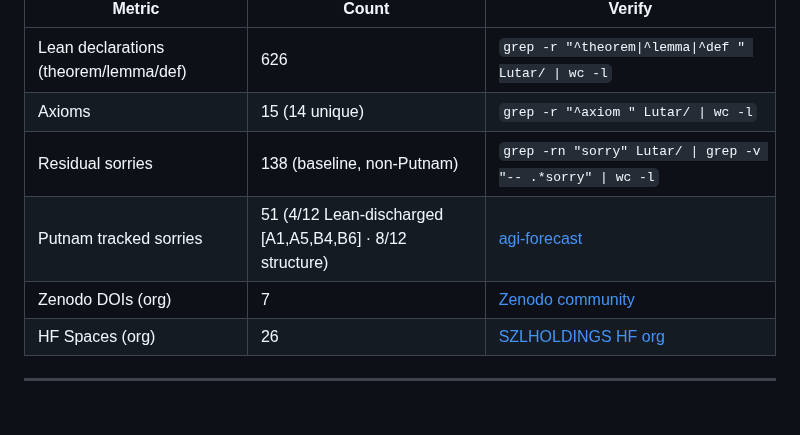
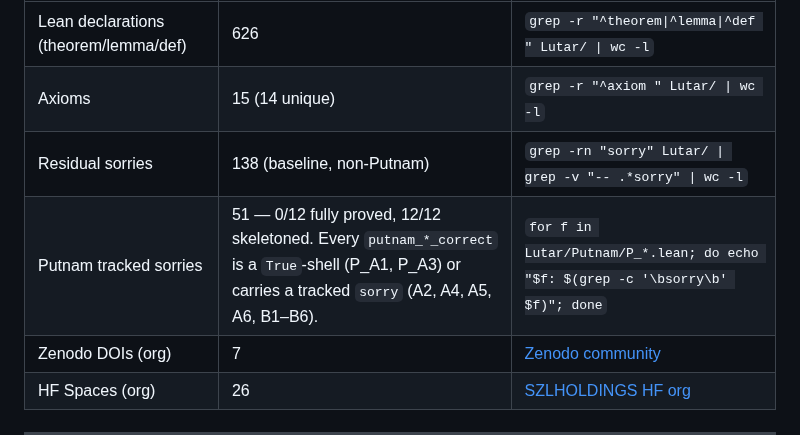
Before and after one commit to szl-holdings/lutar-lean, a Markdown page: README.md, the part around the change. Drawn GitHub-style; blank space fills up the shorter version.

Commit message:
chore(comments): post-merge review fixups — lutar-lean README Putnam claim
Flagged during the post-merge PhD coding review: this README is the SOURCE
of the '4/12 Lean-discharged [A1,A5,B4,B6]' claim that propagated into all
five module READMEs. Verified against main HEAD 85de269 (this repo):

  Lutar/Putnam/P_A1.lean  putnam_A1_correct  TRACKED-PROP (True shell)
  Lutar/Putnam/P_A3.lean  putnam_A3_correct  trivial True placeholder
  Lutar/Putnam/P_A5.lean  putnam_A5_correct  1 sorry (sorry_p_A5_main)
  Lutar/Putnam/P_B4.lean  putnam_B4_correct  1 sorry (sorry_p_B4_main)
  Lutar/Putnam/P_B6.lean  putnam_B6_correct  2 sorries
  (A2, A4, A6, B1, B2, B3, B5 also carry sorries / no complete proof)

None of the four named problems is actually Lean-discharged: A1 is a True
shell (proves nothing), and A5/B4/B6 each carry a sorry in the main
correctness theorem. The honest, grep-verifiable statement is 0/12 fully
proved and 12/12 skeletoned. The verify command now reproduces the per-file
sorry counts directly. This is a doctrine-honesty fix, not a history rewrite
— no Lean files are changed, only the README claim.

Signed-off-by: Stephen P. Lutar Jr. <stephenlutar2@gmail.com>

```diff
--- a/README.md
+++ b/README.md
@@ -68,7 +68,7 @@
 | Lean declarations (theorem/lemma/def) | 626 | `grep -r "^theorem\|^lemma\|^def " Lutar/ \| wc -l` |
 | Axioms | 15 (14 unique) | `grep -r "^axiom " Lutar/ \| wc -l` |
 | Residual sorries | 138 (baseline, non-Putnam) | `grep -rn "sorry" Lutar/ \| grep -v "-- .*sorry" \| wc -l` |
-| Putnam tracked sorries | 51 (4/12 Lean-discharged [A1,A5,B4,B6] · 8/12 structure) | [agi-forecast](https://github.com/szl-holdings/agi-forecast) |
+| Putnam tracked sorries | 51 — 0/12 fully proved, 12/12 skeletoned. Every `putnam_*_correct` is a `True`-shell (P_A1, P_A3) or carries a tracked `sorry` (A2, A4, A5, A6, B1–B6). | `for f in Lutar/Putnam/P_*.lean; do echo "$f: $(grep -c '\bsorry\b' $f)"; done` |
 | Zenodo DOIs (org) | 7 | [Zenodo community](https://zenodo.org/communities/szl-holdings) |
 | HF Spaces (org) | 26 | [SZLHOLDINGS HF org](https://huggingface.co/SZLHOLDINGS) |
 
```
